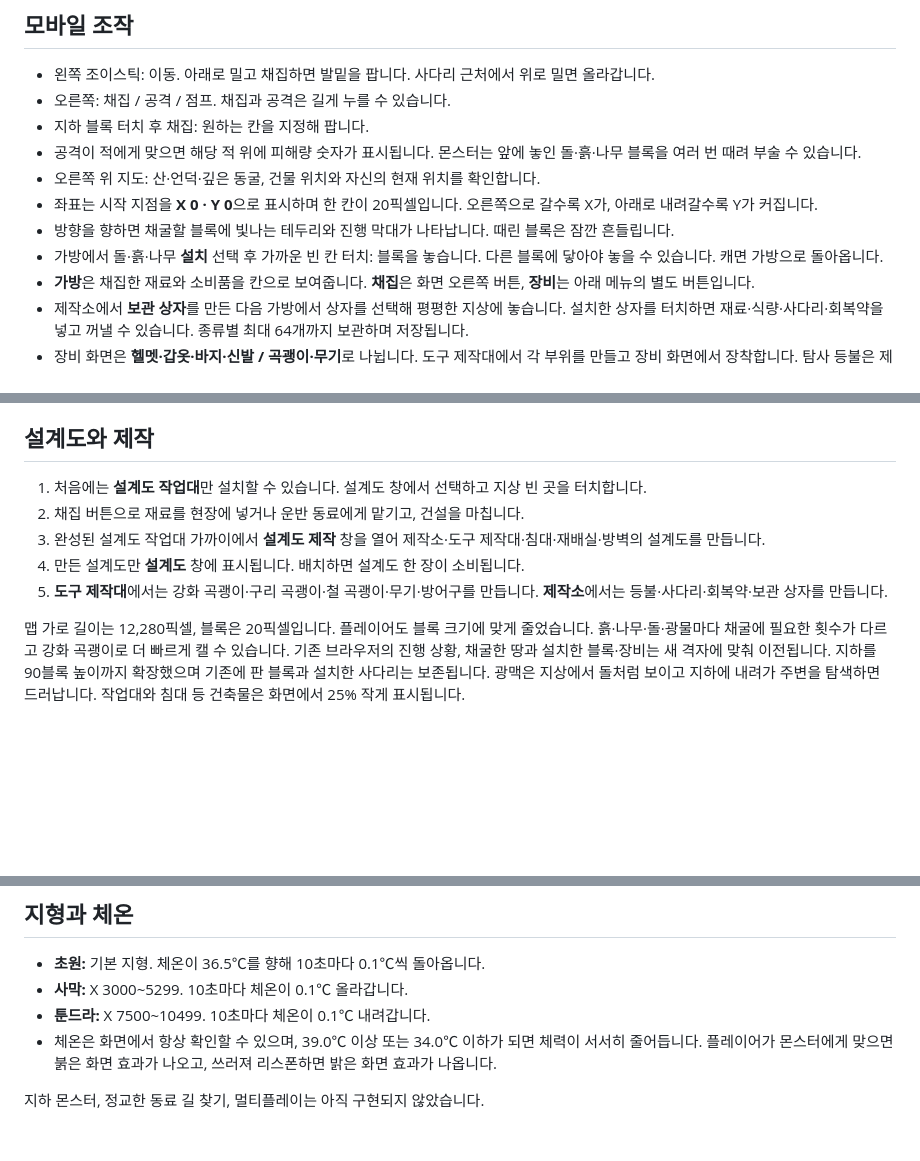
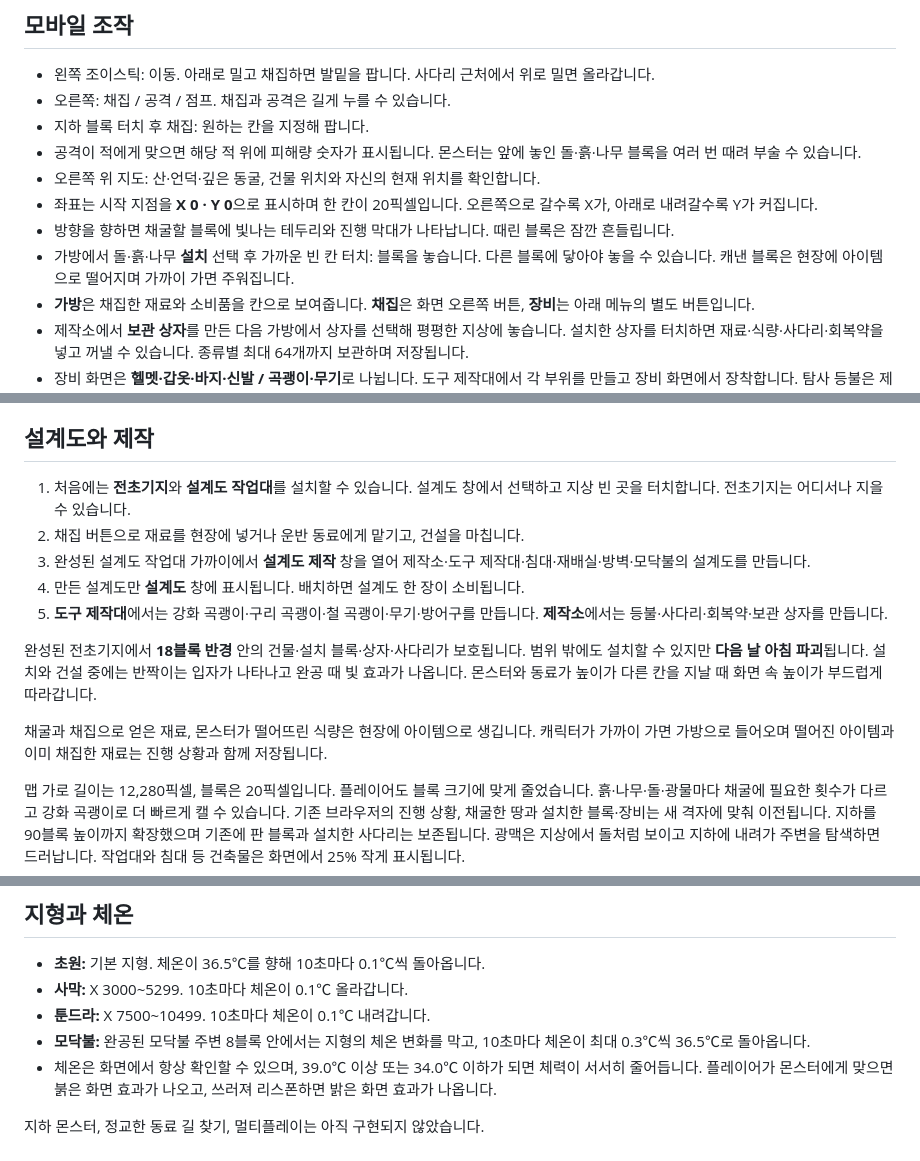
Before and after one commit to lovetoggggggabc-oss/alien-survival, a Markdown page: README.md, 3 parts joined by grey strips. Drawn GitHub-style; blank space fills up the shorter version.

Commit message:
Explain outpost radius, item pickup and campfire heat

```diff
--- a/README.md
+++ b/README.md
@@ -17,7 +17,7 @@ https://lovetoggggggabc-oss.github.io/alien-survival/
 - 오른쪽 위 지도: 산·언덕·깊은 동굴, 건물 위치와 자신의 현재 위치를 확인합니다.
 - 좌표는 시작 지점을 **X 0 · Y 0**으로 표시하며 한 칸이 20픽셀입니다. 오른쪽으로 갈수록 X가, 아래로 내려갈수록 Y가 커집니다.
 - 방향을 향하면 채굴할 블록에 빛나는 테두리와 진행 막대가 나타납니다. 때린 블록은 잠깐 흔들립니다.
-- 가방에서 돌·흙·나무 **설치** 선택 후 가까운 빈 칸 터치: 블록을 놓습니다. 다른 블록에 닿아야 놓을 수 있습니다. 캐면 가방으로 돌아옵니다.
+- 가방에서 돌·흙·나무 **설치** 선택 후 가까운 빈 칸 터치: 블록을 놓습니다. 다른 블록에 닿아야 놓을 수 있습니다. 캐낸 블록은 현장에 아이템으로 떨어지며 가까이 가면 주워집니다.
 - **가방**은 채집한 재료와 소비품을 칸으로 보여줍니다. **채집**은 화면 오른쪽 버튼, **장비**는 아래 메뉴의 별도 버튼입니다.
 - 제작소에서 **보관 상자**를 만든 다음 가방에서 상자를 선택해 평평한 지상에 놓습니다. 설치한 상자를 터치하면 재료·식량·사다리·회복약을 넣고 꺼낼 수 있습니다. 종류별 최대 64개까지 보관하며 저장됩니다.
 - 장비 화면은 **헬멧·갑옷·바지·신발 / 곡괭이·무기**로 나뉩니다. 도구 제작대에서 각 부위를 만들고 장비 화면에서 장착합니다. 탐사 등불은 제작소에서 만듭니다.
@@ -31,11 +31,15 @@ https://lovetoggggggabc-oss.github.io/alien-survival/
 
 ## 설계도와 제작
 
-1. 처음에는 **설계도 작업대**만 설치할 수 있습니다. 설계도 창에서 선택하고 지상 빈 곳을 터치합니다.
+1. 처음에는 **전초기지**와 **설계도 작업대**를 설치할 수 있습니다. 설계도 창에서 선택하고 지상 빈 곳을 터치합니다. 전초기지는 어디서나 지을 수 있습니다.
 2. 채집 버튼으로 재료를 현장에 넣거나 운반 동료에게 맡기고, 건설을 마칩니다.
-3. 완성된 설계도 작업대 가까이에서 **설계도 제작** 창을 열어 제작소·도구 제작대·침대·재배실·방벽의 설계도를 만듭니다.
+3. 완성된 설계도 작업대 가까이에서 **설계도 제작** 창을 열어 제작소·도구 제작대·침대·재배실·방벽·모닥불의 설계도를 만듭니다.
 4. 만든 설계도만 **설계도** 창에 표시됩니다. 배치하면 설계도 한 장이 소비됩니다.
 5. **도구 제작대**에서는 강화 곡괭이·구리 곡괭이·철 곡괭이·무기·방어구를 만듭니다. **제작소**에서는 등불·사다리·회복약·보관 상자를 만듭니다.
+
+완성된 전초기지에서 **18블록 반경** 안의 건물·설치 블록·상자·사다리가 보호됩니다. 범위 밖에도 설치할 수 있지만 **다음 날 아침 파괴**됩니다. 설치와 건설 중에는 반짝이는 입자가 나타나고 완공 때 빛 효과가 나옵니다. 몬스터와 동료가 높이가 다른 칸을 지날 때 화면 속 높이가 부드럽게 따라갑니다.
+
+채굴과 채집으로 얻은 재료, 몬스터가 떨어뜨린 식량은 현장에 아이템으로 생깁니다. 캐릭터가 가까이 가면 가방으로 들어오며 떨어진 아이템과 이미 채집한 재료는 진행 상황과 함께 저장됩니다.
 
 맵 가로 길이는 12,280픽셀, 블록은 20픽셀입니다. 플레이어도 블록 크기에 맞게 줄었습니다. 흙·나무·돌·광물마다 채굴에 필요한 횟수가 다르고 강화 곡괭이로 더 빠르게 캘 수 있습니다. 기존 브라우저의 진행 상황, 채굴한 땅과 설치한 블록·장비는 새 격자에 맞춰 이전됩니다.
 지하를 90블록 높이까지 확장했으며 기존에 판 블록과 설치한 사다리는 보존됩니다. 광맥은 지상에서 돌처럼 보이고 지하에 내려가 주변을 탐색하면 드러납니다. 작업대와 침대 등 건축물은 화면에서 25% 작게 표시됩니다.
@@ -47,6 +51,7 @@ https://lovetoggggggabc-oss.github.io/alien-survival/
 - **초원:** 기본 지형. 체온이 36.5℃를 향해 10초마다 0.1℃씩 돌아옵니다.
 - **사막:** X 3000~5299. 10초마다 체온이 0.1℃ 올라갑니다.
 - **툰드라:** X 7500~10499. 10초마다 체온이 0.1℃ 내려갑니다.
+- **모닥불:** 완공된 모닥불 주변 8블록 안에서는 지형의 체온 변화를 막고, 10초마다 체온이 최대 0.3℃씩 36.5℃로 돌아옵니다.
 - 체온은 화면에서 항상 확인할 수 있으며, 39.0℃ 이상 또는 34.0℃ 이하가 되면 체력이 서서히 줄어듭니다. 플레이어가 몬스터에게 맞으면 붉은 화면 효과가 나오고, 쓰러져 리스폰하면 밝은 화면 효과가 나옵니다.
 
 지하 몬스터, 정교한 동료 길 찾기, 멀티플레이는 아직 구현되지 않았습니다.
```
